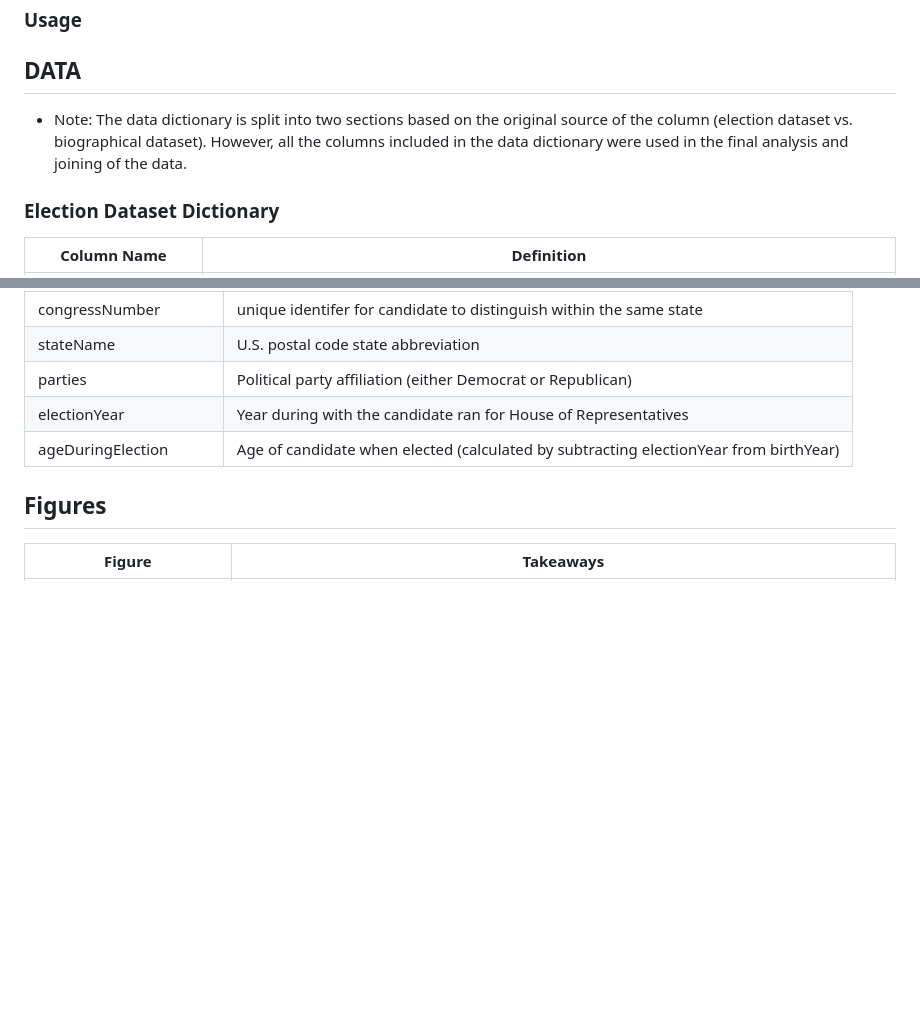
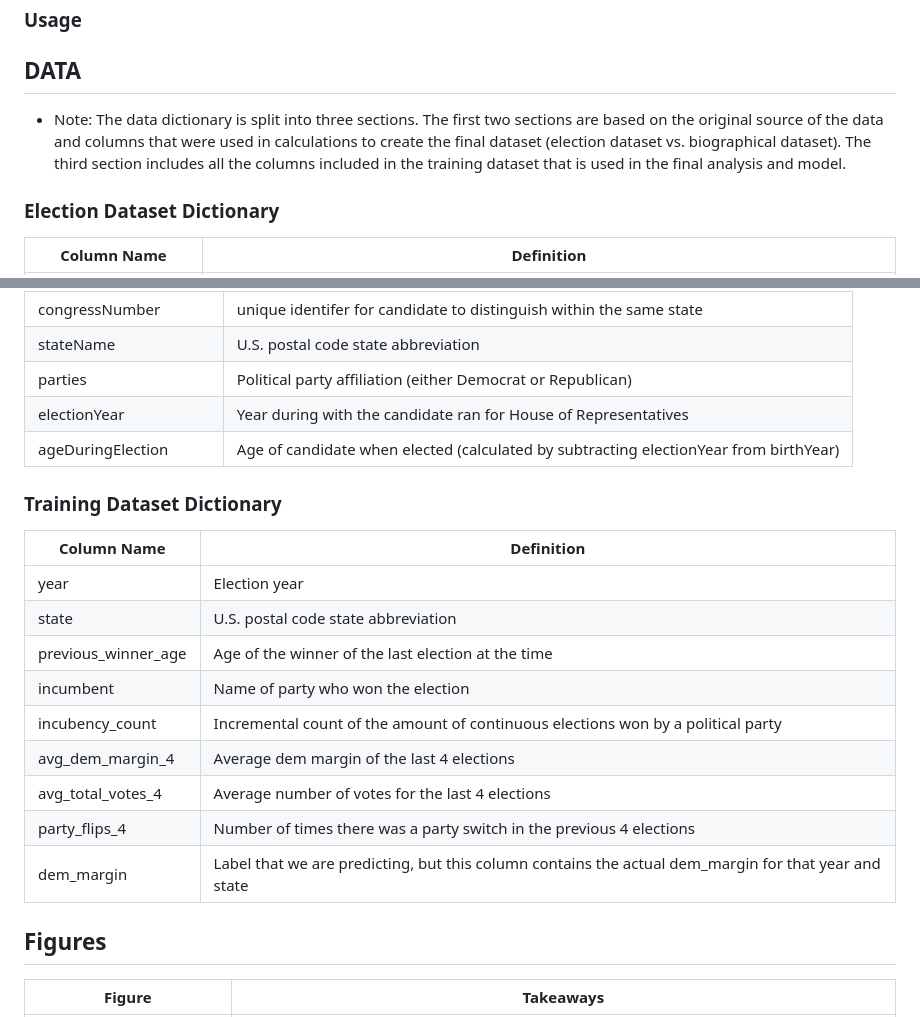
Before and after one commit to ethan-buckner/house_election_model, a Markdown page: README.md, 2 parts joined by grey strips. Drawn GitHub-style; blank space fills up the shorter version.

Commit message:
Update README.md
Updated Data Dictionary

```diff
--- a/README.md
+++ b/README.md
@@ -15,7 +15,7 @@
 ### Usage
 
 ## DATA
-- Note: The data dictionary is split into two sections based on the original source of the column (election dataset vs. biographical dataset). However, all the columns included in the data dictionary were used in the final analysis and joining of the data.
+- Note: The data dictionary is split into three sections. The first two sections are based on the original source of the data and columns that were used in calculations to create the final dataset (election dataset vs. biographical dataset). The third section includes all the columns included in the training dataset that is used in the final analysis and model.
 
 ### Election Dataset Dictionary
 | Column Name | Definition |
@@ -39,6 +39,20 @@
 | parties | Political party affiliation (either Democrat or Republican) |
 | electionYear | Year during with the candidate ran for House of Representatives |
 | ageDuringElection | Age of candidate when elected (calculated by subtracting electionYear from birthYear) |
+
+### Training Dataset Dictionary
+| Column Name | Definition |
+| -------- | -------- |
+| year | Election year |
+| state | U.S. postal code state abbreviation |
+| previous_winner_age | Age of the winner of the last election at the time |
+| incumbent | Name of party who won the election |
+| incubency_count | Incremental count of the amount of continuous elections won by a political party |
+| avg_dem_margin_4 | Average dem margin of the last 4 elections |
+| avg_total_votes_4 | Average number of votes for the last 4 elections |
+| party_flips_4 | Number of times there was a party switch in the previous 4 elections |
+| dem_margin | Label that we are predicting, but this column contains the actual dem_margin for that year and state |
+
 ## Figures
 | Figure | Takeaways |
 | -------- | -------- |
```
